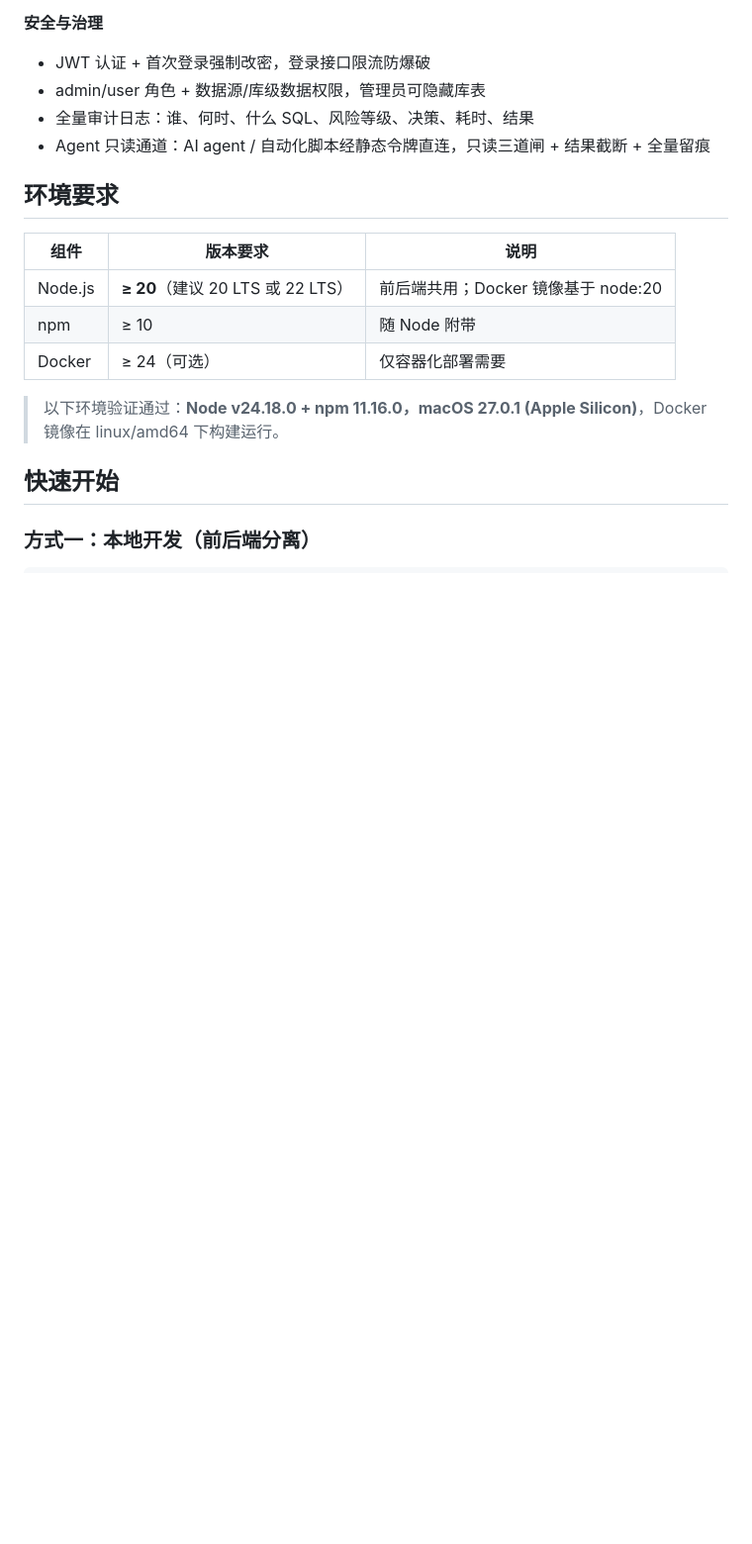
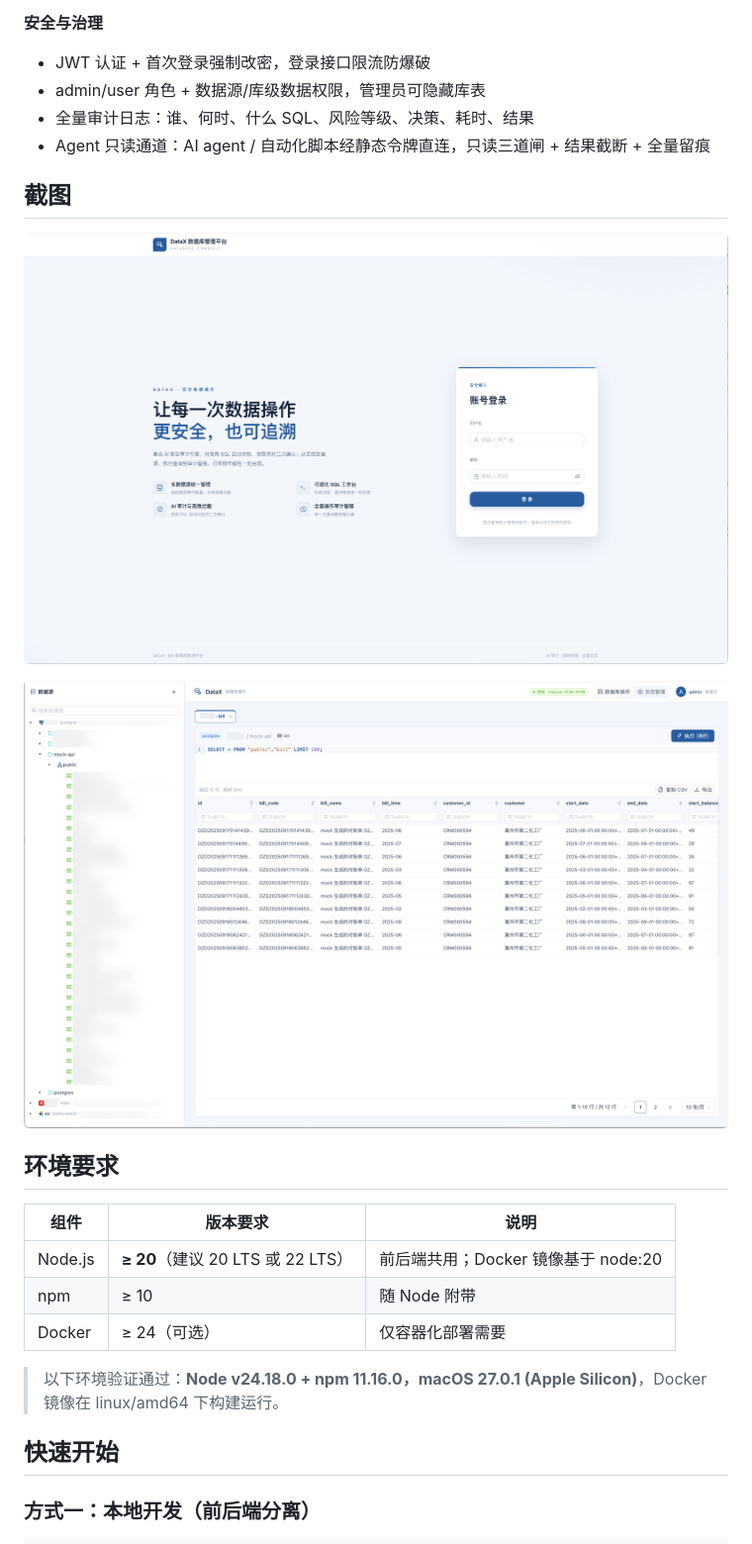
Before and after one commit to CBQZOVO/Datax, a Markdown page: README.md, the part around the change. Shown at 99% size. GitHub-like rendering; pictures changed too: login.png (added), main.png (added); blank space fills up the shorter version.

Commit message:
docs: README 添加登录页与主界面截图

```diff
--- a/README.md
+++ b/README.md
@@ -44,6 +44,13 @@ DataX 是一个类 Navicat 的浏览器端数据库管理平台：连接数据
 - admin/user 角色 + 数据源/库级数据权限，管理员可隐藏库表
 - 全量审计日志：谁、何时、什么 SQL、风险等级、决策、耗时、结果
 - Agent 只读通道：AI agent / 自动化脚本经静态令牌直连，只读三道闸 + 结果截断 + 全量留痕
+
+## 截图
+
+![image](./login.png)
+
+![image](./main.png)
+
 
 ## 环境要求
 
```
